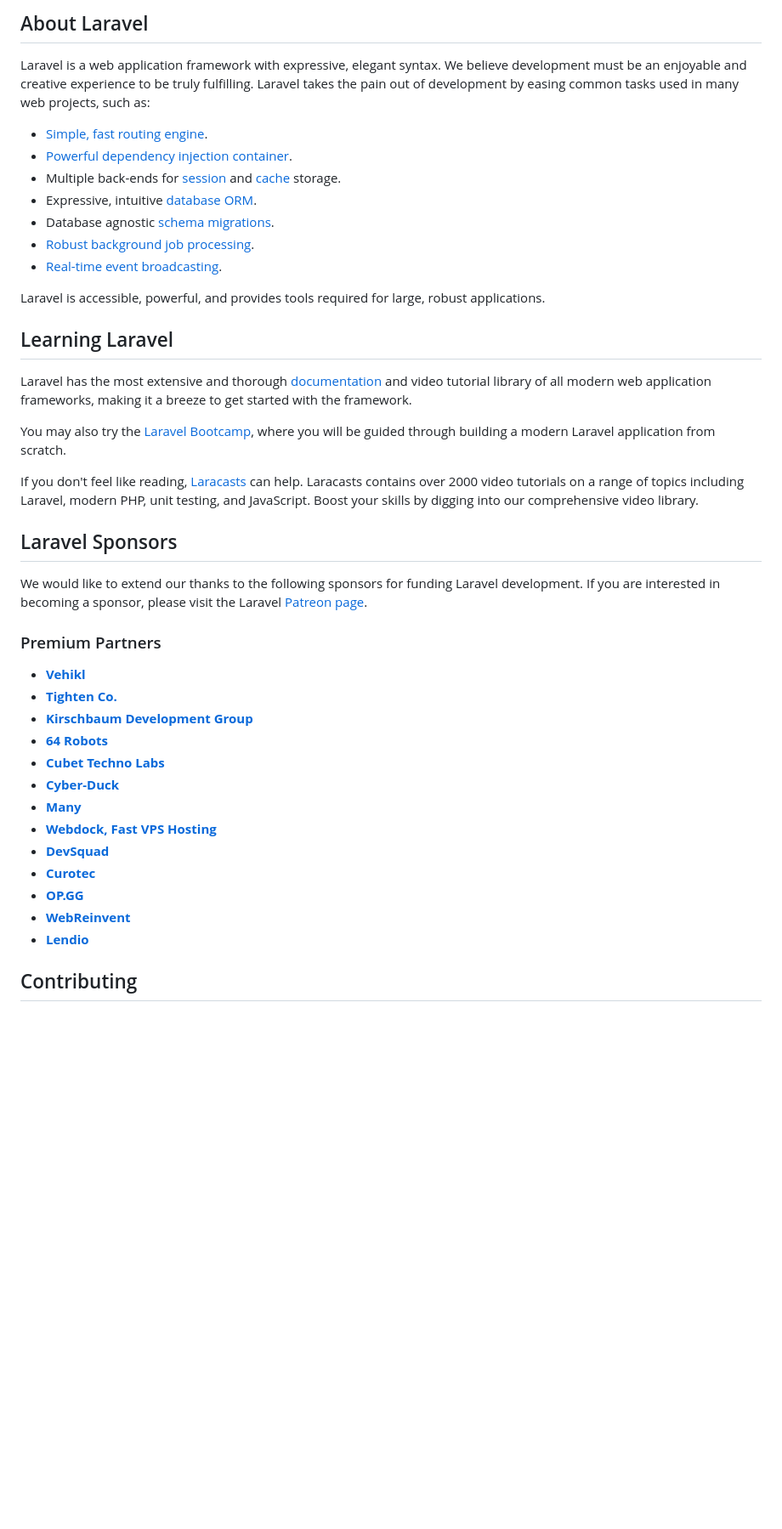
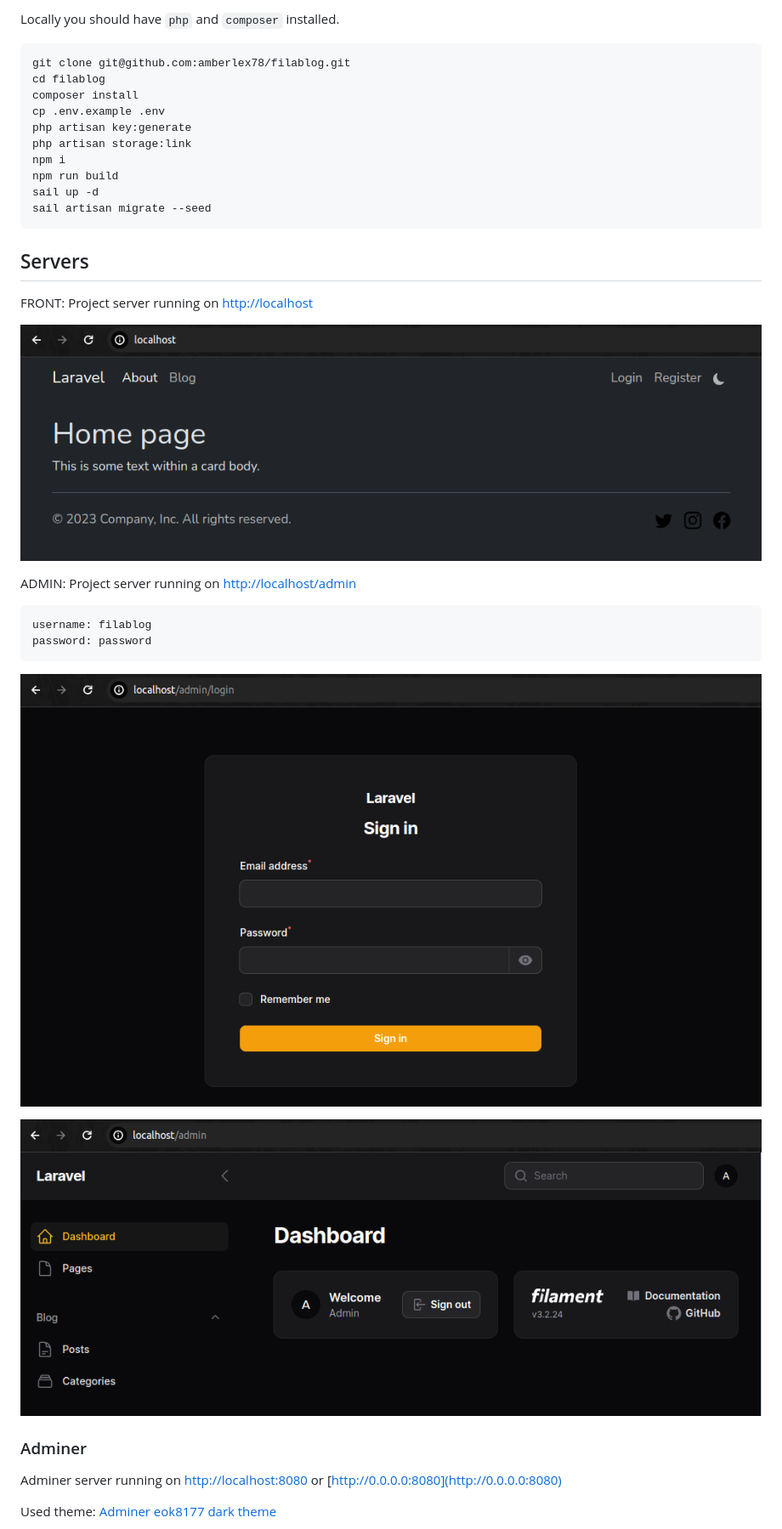
Before and after one commit to amberlex78/filablog, a Markdown page: README.md, the part around the change printed below. Shown: that part at 85% size. Rendered like a GitHub page; pictures changed too: art/10-localhost.png (added), art/20-localhost-admin-login.png (added), art/30-localhost-admin-dashboard.png (added); blank space fills up the shorter version.

Commit message:
Change README.md (a short description, screenshots)

````diff
--- a/README.md
+++ b/README.md
@@ -9,45 +4,40 @@
 
-## About Laravel
+Locally you should have `php` and `composer` installed.
 
-Laravel is a web application framework with expressive, elegant syntax. We believe development must be an enjoyable and creative experience to be truly fulfilling. Laravel takes the pain out of development by easing common tasks used in many web projects, such as:
+```bash
+git clone git@github.com:amberlex78/filablog.git
+cd filablog
+composer install
+cp .env.example .env
+php artisan key:generate
+php artisan storage:link
+npm i
+npm run build
+sail up -d
+sail artisan migrate --seed
+```
 
-- [Simple, fast routing engine](https://laravel.com/docs/routing).
-- [Powerful dependency injection container](https://laravel.com/docs/container).
-- Multiple back-ends for [session](https://laravel.com/docs/session) and [cache](https://laravel.com/docs/cache) storage.
-- Expressive, intuitive [database ORM](https://laravel.com/docs/eloquent).
-- Database agnostic [schema migrations](https://laravel.com/docs/migrations).
-- [Robust background job processing](https://laravel.com/docs/queues).
-- [Real-time event broadcasting](https://laravel.com/docs/broadcasting).
+## Servers
 
-Laravel is accessible, powerful, and provides tools required for large, robust applications.
+FRONT: Project server running on [http://localhost](http://localhost)
 
-## Learning Laravel
+![](./art/10-localhost.png)
 
-Laravel has the most extensive and thorough [documentation](https://laravel.com/docs) and video tutorial library of all modern web application frameworks, making it a breeze to get started with the framework.
+ADMIN: Project server running on  [http://localhost/admin](http://localhost/admin)
 
-You may also try the [Laravel Bootcamp](https://bootcamp.laravel.com), where you will be guided through building a modern Laravel application from scratch.
+```
+username: filablog
+password: password
+```
 
-If you don't feel like reading, [Laracasts](https://laracasts.com) can help. Laracasts contains over 2000 video tutorials on a range of topics including Laravel, modern PHP, unit testing, and JavaScript. Boost your skills by digging into our comprehensive video library.
+![](./art/20-localhost-admin-login.png)
 
-## Laravel Sponsors
+![](./art/30-localhost-admin-dashboard.png)
 
-We would like to extend our thanks to the following sponsors for funding Laravel development. If you are interested in becoming a sponsor, please visit the Laravel [Patreon page](https://patreon.com/taylorotwell).
+### Adminer
 
-### Premium Partners
+Adminer server running on [http://localhost:8080](http://localhost:8080) or [http://0.0.0.0:8080](http://0.0.0.0:8080)
 
-- **[Vehikl](https://vehikl.com/)**
-- **[Tighten Co.](https://tighten.co)**
-- **[Kirschbaum Development Group](https://kirschbaumdevelopment.com)**
-- **[64 Robots](https://64robots.com)**
-- **[Cubet Techno Labs](https://cubettech.com)**
-- **[Cyber-Duck](https://cyber-duck.co.uk)**
-- **[Many](https://www.many.co.uk)**
-- **[Webdock, Fast VPS Hosting](https://www.webdock.io/en)**
-- **[DevSquad](https://devsquad.com)**
-- **[Curotec](https://www.curotec.com/services/technologies/laravel/)**
-- **[OP.GG](https://op.gg)**
-- **[WebReinvent](https://webreinvent.com/?utm_source=laravel&utm_medium=github&utm_campaign=patreon-sponsors)**
-- **[Lendio](https://lendio.com)**
+Used theme: [Adminer eok8177 dark theme](https://github.com/eok8177/adminer.css)
 
-## Contributing
 
````
Also changed, not shown: other parts of README.md (+6 -17 lines), art/01-adminer.png (added), art/02-mailpit.png (added).
